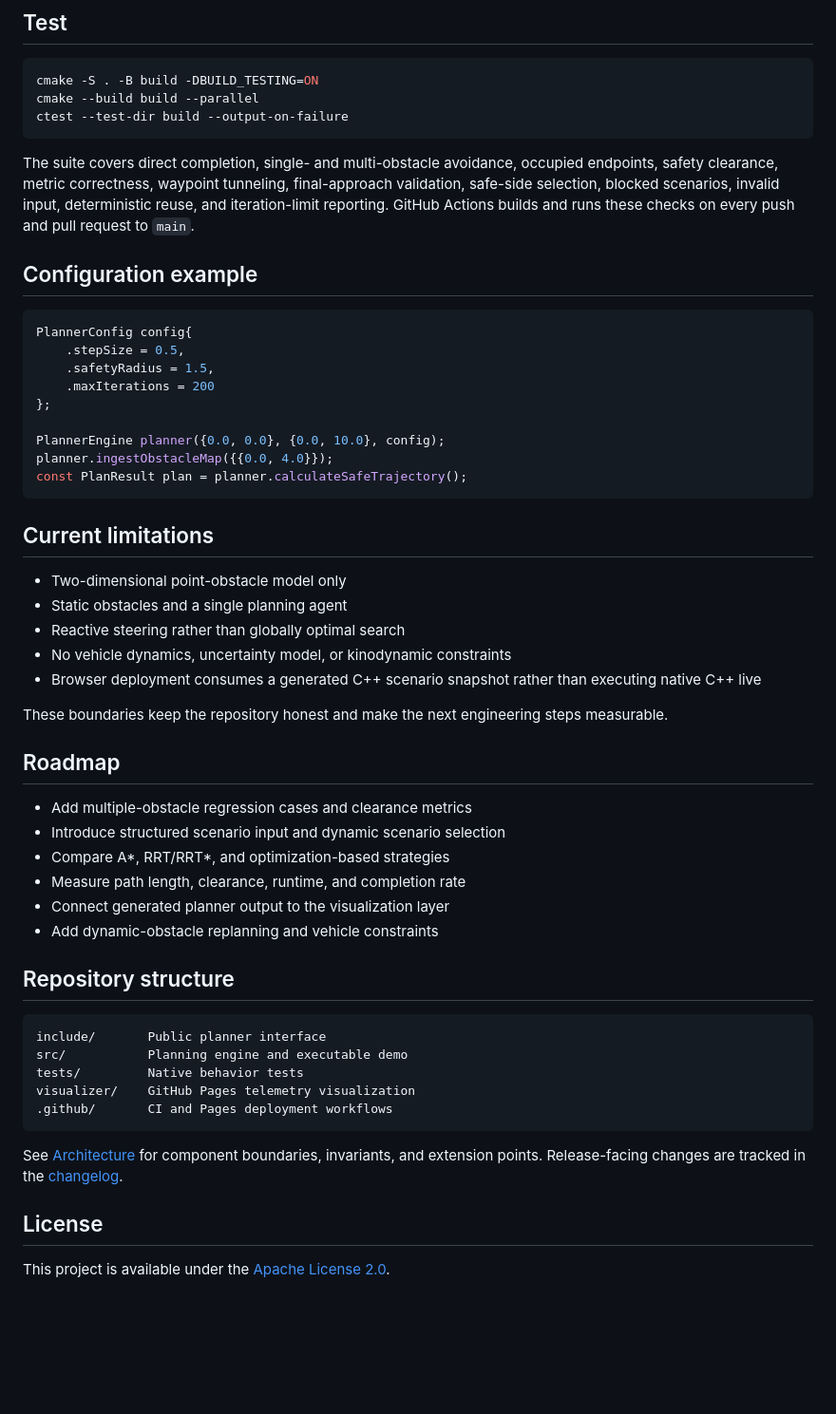
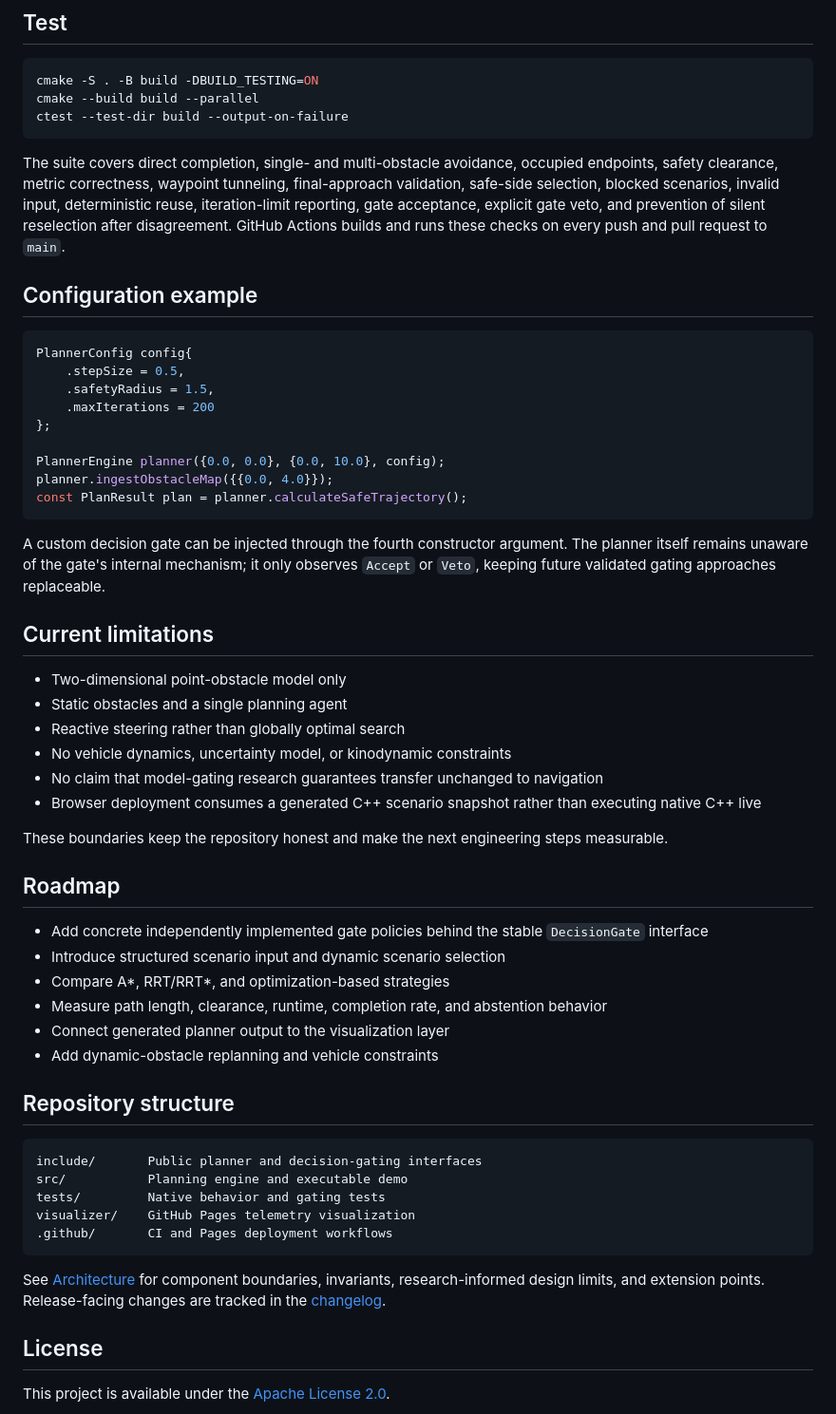
Before and after one commit to JosiahChristian/AutonomousPathPlanner, a Markdown page: README.md, the part around one of its changes. Shown at 95% size. Rendered like a GitHub page; blank space fills up the shorter version.

````diff
--- a/README.md
+++ b/README.md
@@ -75,7 +83,7 @@ cmake --build build --parallel
 ctest --test-dir build --output-on-failure
 ```
 
-The suite covers direct completion, single- and multi-obstacle avoidance, occupied endpoints, safety clearance, metric correctness, waypoint tunneling, final-approach validation, safe-side selection, blocked scenarios, invalid input, deterministic reuse, and iteration-limit reporting. GitHub Actions builds and runs these checks on every push and pull request to `main`.
+The suite covers direct completion, single- and multi-obstacle avoidance, occupied endpoints, safety clearance, metric correctness, waypoint tunneling, final-approach validation, safe-side selection, blocked scenarios, invalid input, deterministic reuse, iteration-limit reporting, gate acceptance, explicit gate veto, and prevention of silent reselection after disagreement. GitHub Actions builds and runs these checks on every push and pull request to `main`.
 
 ## Configuration example
 
@@ -91,36 +99,39 @@ planner.ingestObstacleMap({{0.0, 4.0}});
 const PlanResult plan = planner.calculateSafeTrajectory();
 ```
 
+A custom decision gate can be injected through the fourth constructor argument. The planner itself remains unaware of the gate's internal mechanism; it only observes `Accept` or `Veto`, keeping future validated gating approaches replaceable.
+
 ## Current limitations
 
 - Two-dimensional point-obstacle model only
 - Static obstacles and a single planning agent
 - Reactive steering rather than globally optimal search
 - No vehicle dynamics, uncertainty model, or kinodynamic constraints
+- No claim that model-gating research guarantees transfer unchanged to navigation
 - Browser deployment consumes a generated C++ scenario snapshot rather than executing native C++ live
 
 These boundaries keep the repository honest and make the next engineering steps measurable.
 
 ## Roadmap
 
-- Add multiple-obstacle regression cases and clearance metrics
+- Add concrete independently implemented gate policies behind the stable `DecisionGate` interface
 - Introduce structured scenario input and dynamic scenario selection
 - Compare A*, RRT/RRT*, and optimization-based strategies
-- Measure path length, clearance, runtime, and completion rate
+- Measure path length, clearance, runtime, completion rate, and abstention behavior
 - Connect generated planner output to the visualization layer
 - Add dynamic-obstacle replanning and vehicle constraints
 
 ## Repository structure
 
 ```text
-include/       Public planner interface
+include/       Public planner and decision-gating interfaces
 src/           Planning engine and executable demo
-tests/         Native behavior tests
+tests/         Native behavior and gating tests
 visualizer/    GitHub Pages telemetry visualization
 .github/       CI and Pages deployment workflows
 ```
 
-See [Architecture](docs/architecture.md) for component boundaries, invariants, and extension points. Release-facing changes are tracked in the [changelog](CHANGELOG.md).
+See [Architecture](docs/architecture.md) for component boundaries, invariants, research-informed design limits, and extension points. Release-facing changes are tracked in the [changelog](CHANGELOG.md).
 
 ## License
 
````
Also changed, not shown: other parts of README.md (+13 -5 lines).
